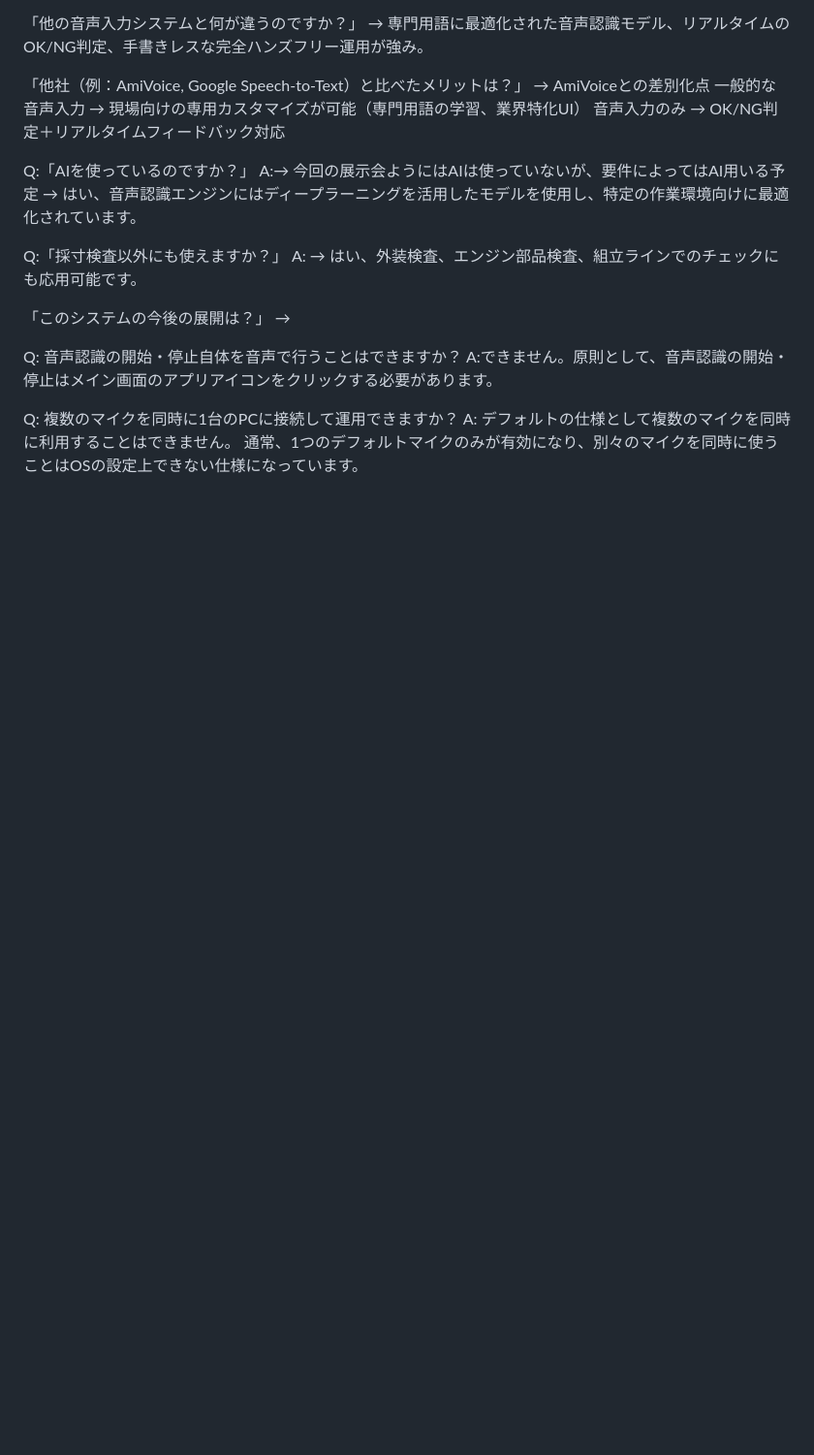
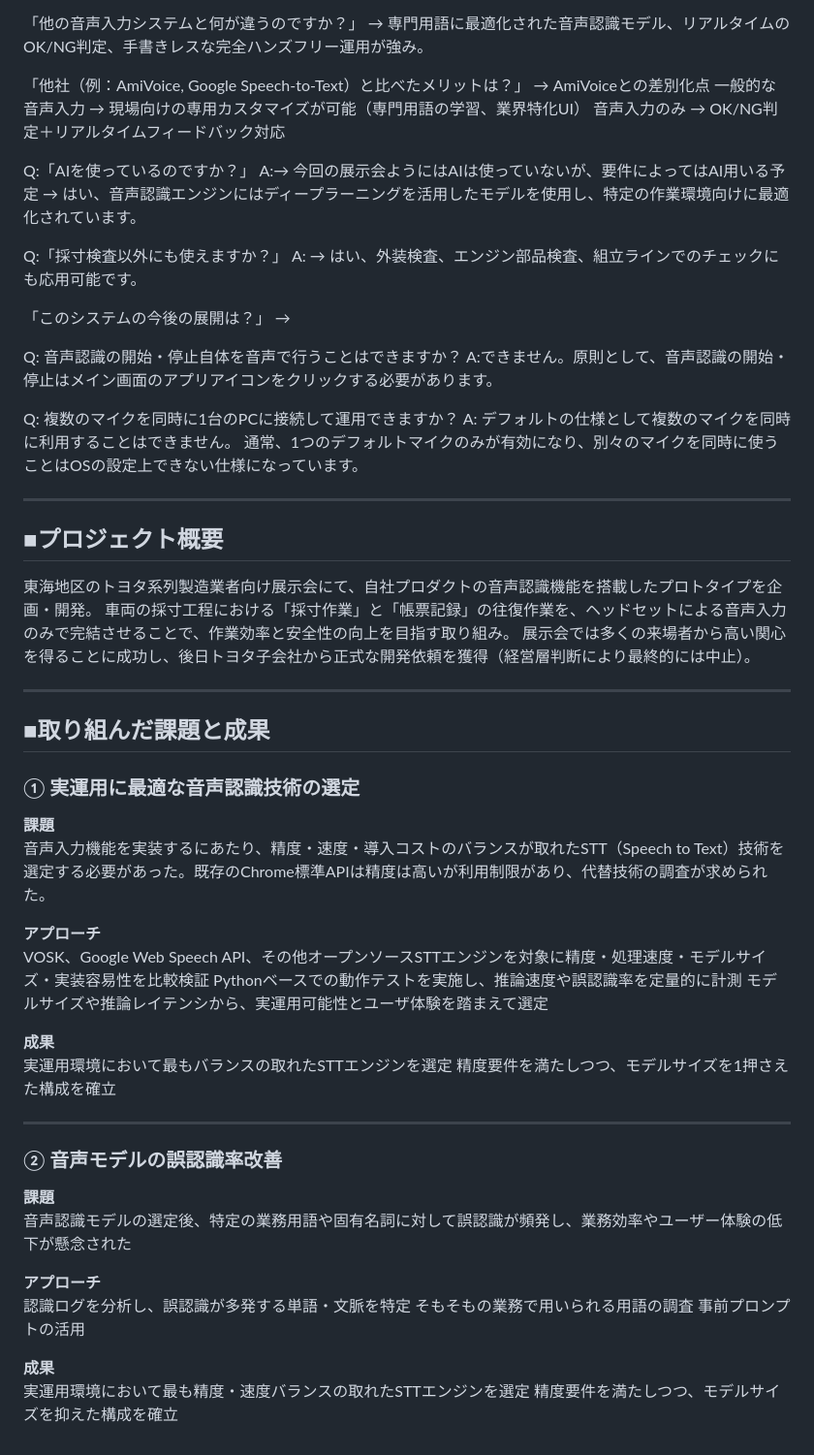
Before and after one commit to kenya6111/Hands-Free, a Markdown page: README.md, the part around the change. Shown at 97% size. Rendered like a GitHub page; blank space fills up the shorter version.

```diff
--- a/README.md
+++ b/README.md
@@ -1628,3 +1628,45 @@ A:できません。原則として、音声認識の開始・停止はメイン
 Q: 複数のマイクを同時に1台のPCに接続して運用できますか？
 A: デフォルトの仕様として複数のマイクを同時に利用することはできません。
 通常、1つのデフォルトマイクのみが有効になり、別々のマイクを同時に使うことはOSの設定上できない仕様になっています。
+
+---
+
+
+
+
+## ■プロジェクト概要
+東海地区のトヨタ系列製造業者向け展示会にて、自社プロダクトの音声認識機能を搭載したプロトタイプを企画・開発。
+車両の採寸工程における「採寸作業」と「帳票記録」の往復作業を、ヘッドセットによる音声入力のみで完結させることで、作業効率と安全性の向上を目指す取り組み。
+展示会では多くの来場者から高い関心を得ることに成功し、後日トヨタ子会社から正式な開発依頼を獲得（経営層判断により最終的には中止）。
+
+---
+
+## ■取り組んだ課題と成果
+
+### ① 実運用に最適な音声認識技術の選定
+**課題**
+音声入力機能を実装するにあたり、精度・速度・導入コストのバランスが取れたSTT（Speech to Text）技術を選定する必要があった。既存のChrome標準APIは精度は高いが利用制限があり、代替技術の調査が求められた。
+
+**アプローチ**
+VOSK、Google Web Speech API、その他オープンソースSTTエンジンを対象に精度・処理速度・モデルサイズ・実装容易性を比較検証
+Pythonベースでの動作テストを実施し、推論速度や誤認識率を定量的に計測
+モデルサイズや推論レイテンシから、実運用可能性とユーザ体験を踏まえて選定
+
+**成果**
+実運用環境において最もバランスの取れたSTTエンジンを選定
+精度要件を満たしつつ、モデルサイズを1押さえた構成を確立
+
+---
+
+### ② 音声モデルの誤認識率改善
+**課題**
+音声認識モデルの選定後、特定の業務用語や固有名詞に対して誤認識が頻発し、業務効率やユーザー体験の低下が懸念された
+
+**アプローチ**
+認識ログを分析し、誤認識が多発する単語・文脈を特定
+そもそもの業務で用いられる用語の調査
+ 事前プロンプトの活用
+
+**成果**
+実運用環境において最も精度・速度バランスの取れたSTTエンジンを選定
+精度要件を満たしつつ、モデルサイズを抑えた構成を確立
```
